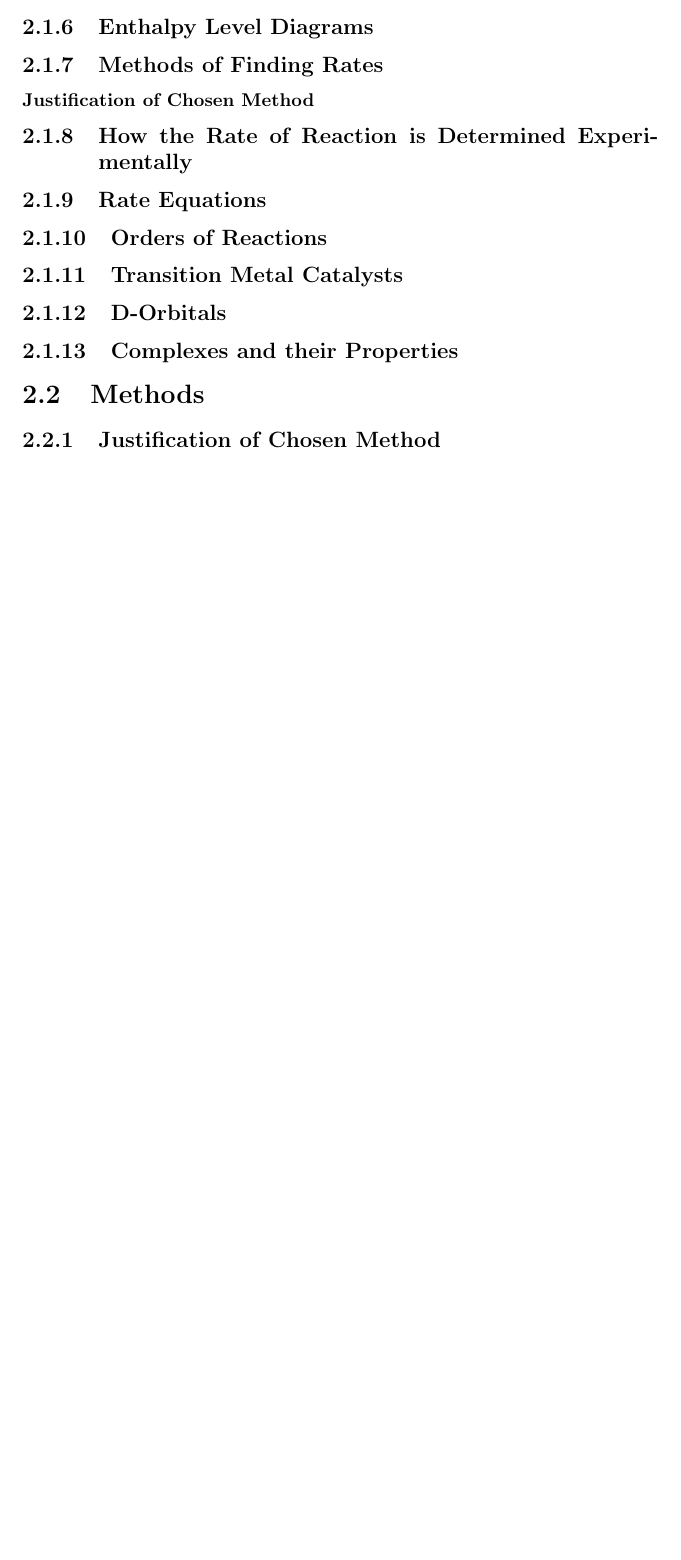
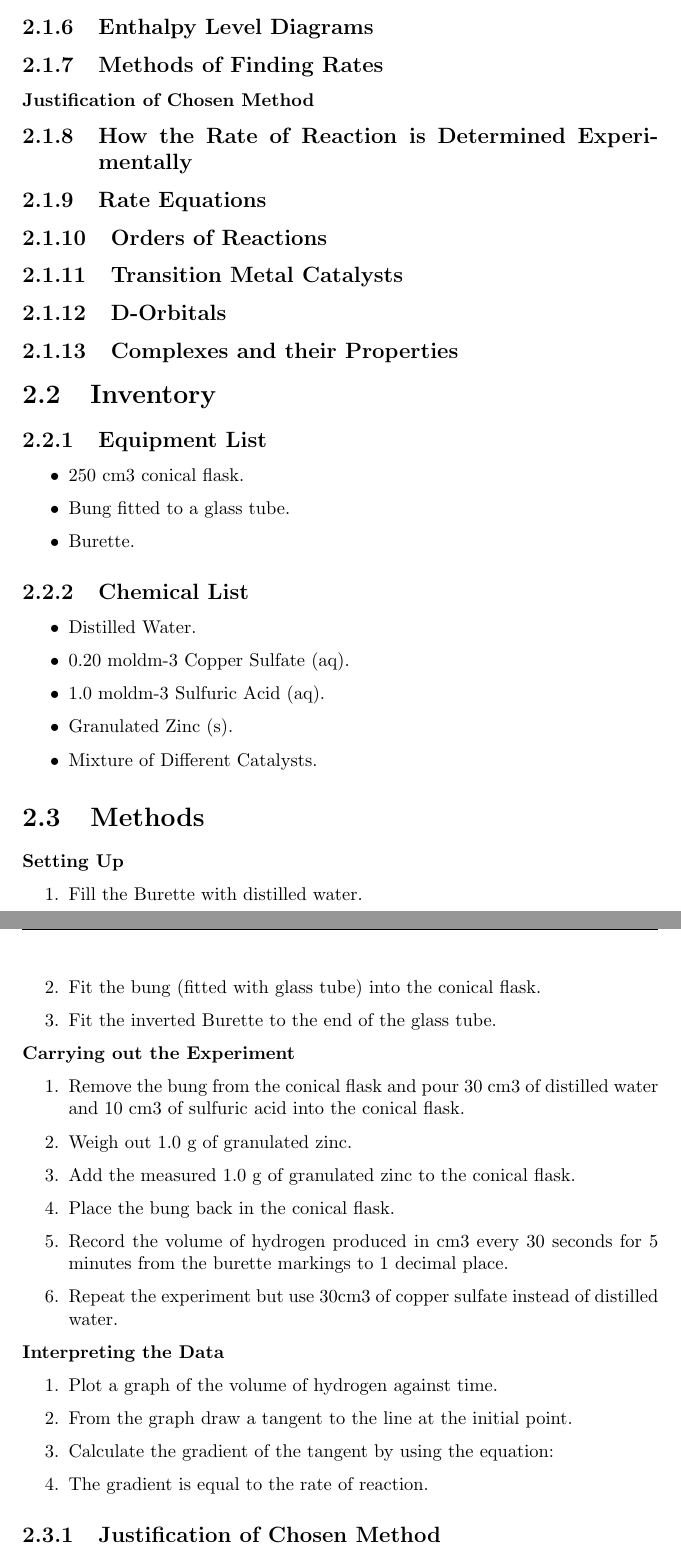
Before and after one commit to BenKeppie/ChemistryCoursework, a LaTeX document (LaTeX/coursework.tex, which reads LaTeX/Planning/Planning.tex): part of page 5 of 6 before the commit and two parts of pages 6 and 7 of 8 after it, the two joined at a grey line, cut so that both start at the same text, the shorter picture padded with empty space. Compiled offline with pdfLaTeX.

Commit message:
Planning update

```diff
--- a/LaTeX/Planning/Planning.tex
+++ b/LaTeX/Planning/Planning.tex
@@ -58,8 +75,56 @@
 	\subsection{Complexes and their Properties}
 
 
+\section{Inventory}
+
+	\subsection{Equipment List}
+\begin{itemize}
+\item 250 cm3 conical flask.
+\item Bung fitted to a glass tube.
+\item Burette.
+\end{itemize}
+
+	\subsection{Chemical List}
+\begin{itemize}
+\item Distilled Water.
+\item 0.20 moldm-3 Copper Sulfate (aq).
+\item 1.0 moldm-3 Sulfuric Acid (aq).
+\item Granulated Zinc (s).
+\item Mixture of Different Catalysts.
+\end{itemize}
+
+
 
 \section{Methods}
+
+\textbf{Setting Up}
+
+\begin{enumerate}
+\item Fill the Burette with distilled water.
+\item Fit the bung (fitted with glass tube) into the conical flask.
+\item Fit the inverted Burette to the end of the glass tube.
+\end{enumerate}
+
+\textbf{Carrying out the Experiment}
+
+\begin{enumerate}
+\item Remove the bung from the conical flask and pour 30 cm3 of distilled water and 10 cm3 of sulfuric acid into the conical flask.
+\item Weigh out 1.0 g of granulated zinc.
+\item Add the measured 1.0 g of granulated zinc to the conical flask.
+\item Place the bung back in the conical flask.
+\item Record the volume of hydrogen produced in cm3 every 30 seconds for 5 minutes from the burette markings to 1 decimal place.
+\item Repeat the experiment but use 30cm3 of copper sulfate instead of distilled water.
+\end{enumerate}
+
+\textbf{Interpreting the Data}
+
+\begin{enumerate}
+\item Plot a graph of the volume of hydrogen against time.
+\item From the graph draw a tangent to the line at the initial point.
+\item Calculate the gradient of the tangent by using the equation:
+\item The gradient is equal to the rate of reaction.
+\end{enumerate}
+
 
 
 	\subsection{Justification of Chosen Method}
```
Also changed, not shown: LaTeX/References/References.tex (added, +12 -0 lines), LaTeX/Planning/Images/pHScale.jpg (added), LaTeX/coursework.pdf, LaTeX/Planning/Planning.tex (17 more changed lines), 8 other files. Lines whose indentation alone changed are shown as unchanged.
